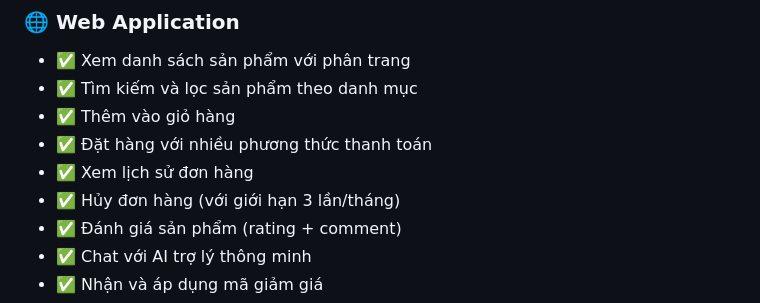
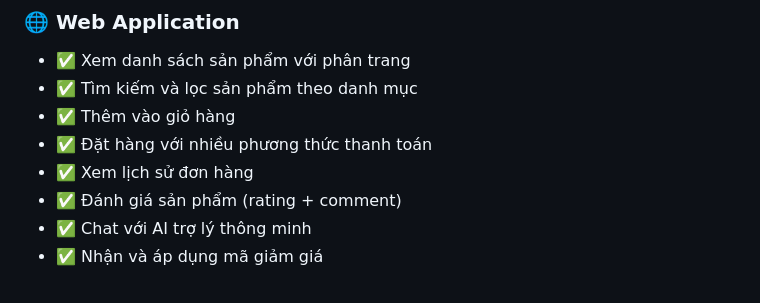
Before and after one commit to haivoDA22TTD/Food_shop, a Markdown page: README.md, the part around the change. Rendered like a GitHub page.

```diff
--- a/README.md
+++ b/README.md
@@ -69,7 +69,6 @@ Food Shop là hệ thống đặt đồ ăn trực tuyến đầy đủ tính n
 - ✅ Thêm vào giỏ hàng
 - ✅ Đặt hàng với nhiều phương thức thanh toán
 - ✅ Xem lịch sử đơn hàng
-- ✅ Hủy đơn hàng (với giới hạn 3 lần/tháng)
 - ✅ Đánh giá sản phẩm (rating + comment)
 - ✅ Chat với AI trợ lý thông minh
 - ✅ Nhận và áp dụng mã giảm giá
```
